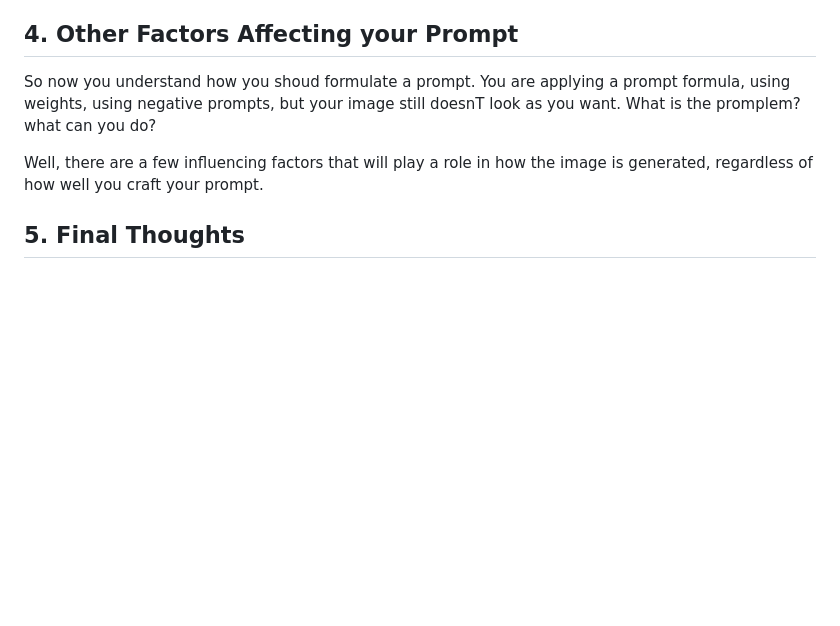
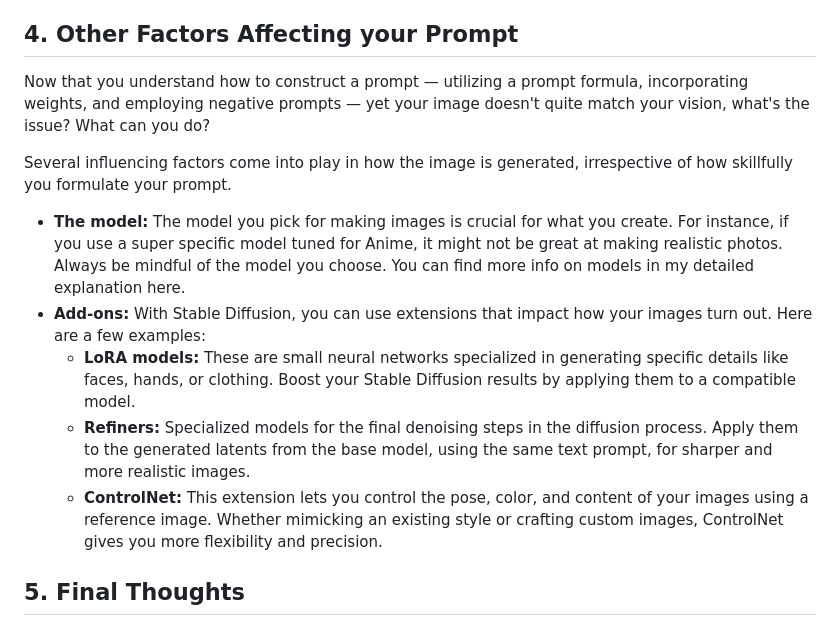
Before and after one commit to TechXplainator/stable-diffusion, a Markdown page: create-great-prompts.md, the part around the change. Drawn GitHub-style; blank space fills up the shorter version.

Commit message:
add other factors affecting prompts

```diff
--- a/create-great-prompts.md
+++ b/create-great-prompts.md
@@ -57,9 +57,15 @@ The reason for separating positive and negative prompts is to provide clearer in
 
 ## 4. Other Factors Affecting your Prompt
 
-So now you understand how you shoud formulate a prompt. You are applying a prompt formula, using weights, using negative prompts, but your image still doesnT look as you want. What is the promplem? what can you do?
+Now that you understand how to construct a prompt — utilizing a prompt formula, incorporating weights, and employing negative prompts — yet your image doesn't quite match your vision, what's the issue? What can you do?
 
-Well, there are a few influencing factors that will play a role in how the image is generated, regardless of how well you craft your prompt.
+Several influencing factors come into play in how the image is generated, irrespective of how skillfully you formulate your prompt.
+
+- **The model:** The model you pick for making images is crucial for what you create. For instance, if you use a super specific model tuned for Anime, it might not be great at making realistic photos. Always be mindful of the model you choose. You can find more info on models in my detailed explanation here.
+- **Add-ons:** With Stable Diffusion, you can use extensions that impact how your images turn out. Here are a few examples:
+    - **LoRA models:** These are small neural networks specialized in generating specific details like faces, hands, or clothing. Boost your Stable Diffusion results by applying them to a compatible model.
+    - **Refiners:** Specialized models for the final denoising steps in the diffusion process. Apply them to the generated latents from the base model, using the same text prompt, for sharper and more realistic images.
+    - **ControlNet:** This extension lets you control the pose, color, and content of your images using a reference image. Whether mimicking an existing style or crafting custom images, ControlNet gives you more flexibility and precision.
 
 ## 5. Final Thoughts
 
```
